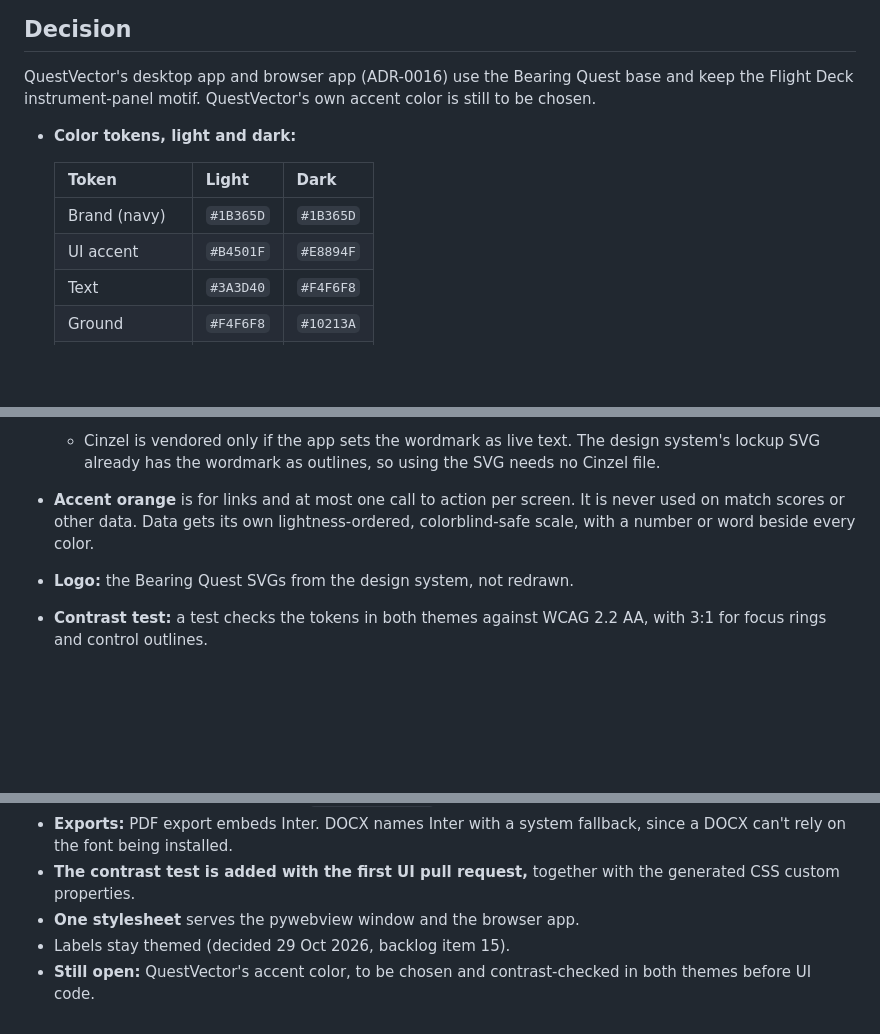
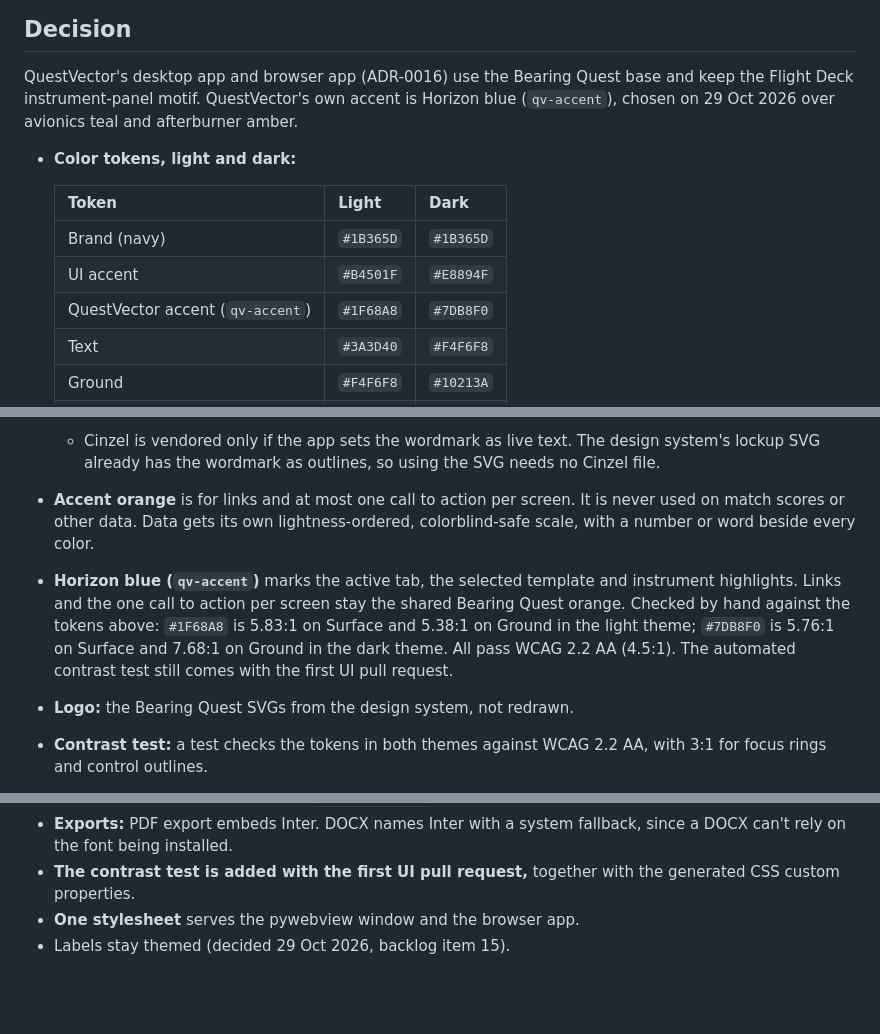
Before and after one commit to dustenatx/QuestVector, a Markdown page: docs/decisions/0017-bearing-quest-design-base.md, 3 parts joined by grey strips. Rendered like a GitHub page; blank space fills up the shorter version.

```diff
--- a/docs/decisions/0017-bearing-quest-design-base.md
+++ b/docs/decisions/0017-bearing-quest-design-base.md
@@ -25,7 +25,8 @@ these rather than replacing them.
 ## Decision
 QuestVector's desktop app and browser app (ADR-0016) use the Bearing Quest
 base and keep the Flight Deck instrument-panel motif. QuestVector's own
-accent color is still to be chosen.
+accent is Horizon blue (`qv-accent`), chosen on 29 Oct 2026 over avionics
+teal and afterburner amber.
 
 - **Color tokens, light and dark:**
 
@@ -33,6 +34,7 @@ accent color is still to be chosen.
   |---|---|---|
   | Brand (navy) | `#1B365D` | `#1B365D` |
   | UI accent | `#B4501F` | `#E8894F` |
+  | QuestVector accent (`qv-accent`) | `#1F68A8` | `#7DB8F0` |
   | Text | `#3A3D40` | `#F4F6F8` |
   | Ground | `#F4F6F8` | `#10213A` |
   | Surface | `#FFFFFF` | `#1B365D` |
@@ -54,6 +56,13 @@ accent color is still to be chosen.
   It is never used on match scores or other data. Data gets its own
   lightness-ordered, colorblind-safe scale, with a number or word beside
   every color.
+- **Horizon blue (`qv-accent`)** marks the active tab, the selected
+  template and instrument highlights. Links and the one call to action per
+  screen stay the shared Bearing Quest orange. Checked by hand against the
+  tokens above: `#1F68A8` is 5.83:1 on Surface and 5.38:1 on Ground in the
+  light theme; `#7DB8F0` is 5.76:1 on Surface and 7.68:1 on Ground in the
+  dark theme. All pass WCAG 2.2 AA (4.5:1). The automated contrast test
+  still comes with the first UI pull request.
 - **Logo:** the Bearing Quest SVGs from the design system, not redrawn.
 - **Contrast test:** a test checks the tokens in both themes against WCAG
   2.2 AA, with 3:1 for focus rings and control outlines.
@@ -70,5 +79,3 @@ accent color is still to be chosen.
   with the generated CSS custom properties.
 - **One stylesheet** serves the pywebview window and the browser app.
 - Labels stay themed (decided 29 Oct 2026, backlog item 15).
-- **Still open:** QuestVector's accent color, to be chosen and
-  contrast-checked in both themes before UI code.
```
Also changed, not shown: CHANGELOG.md (+2 -1 lines), docs/BACKLOG.md (+6 -2 lines).
